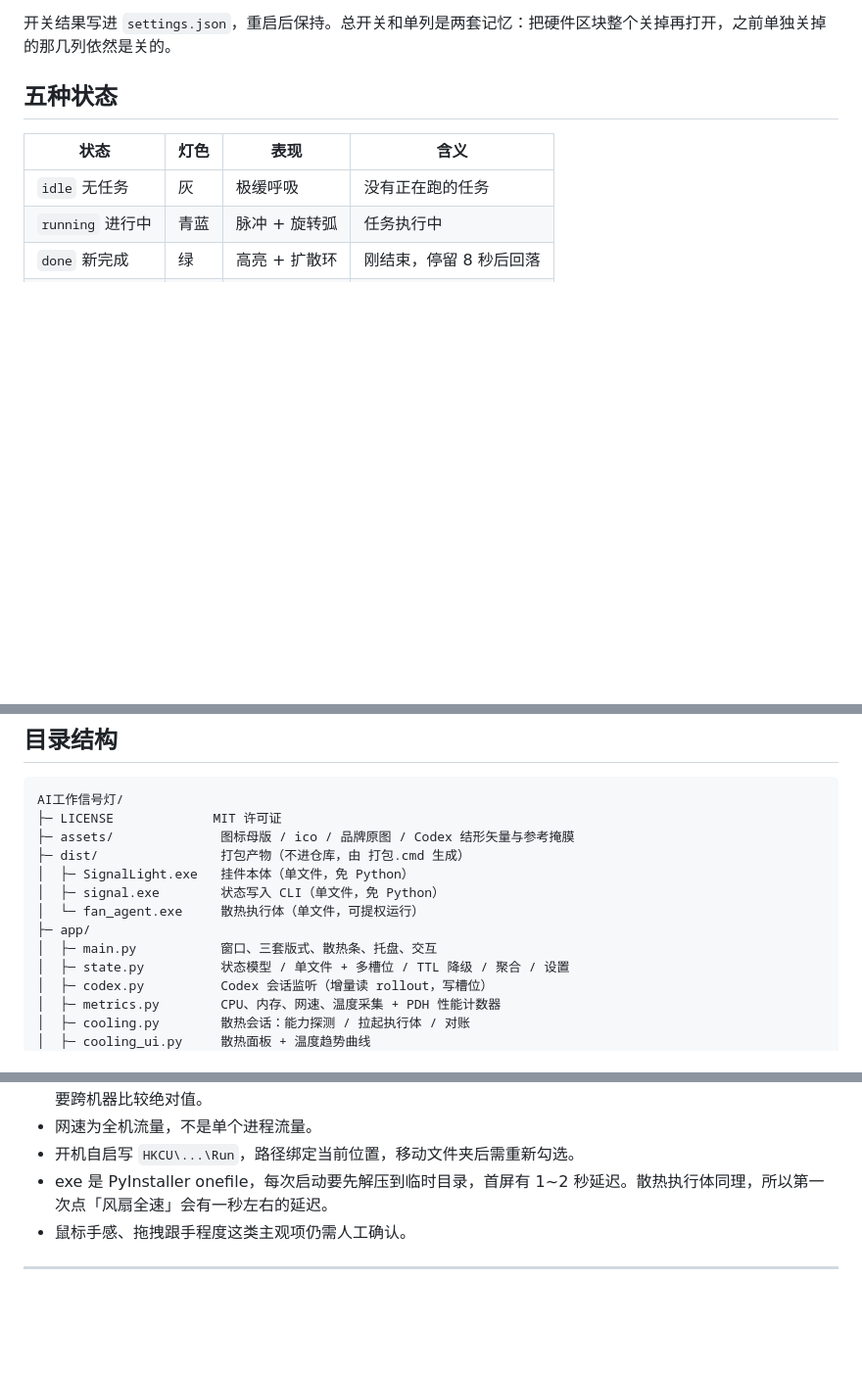
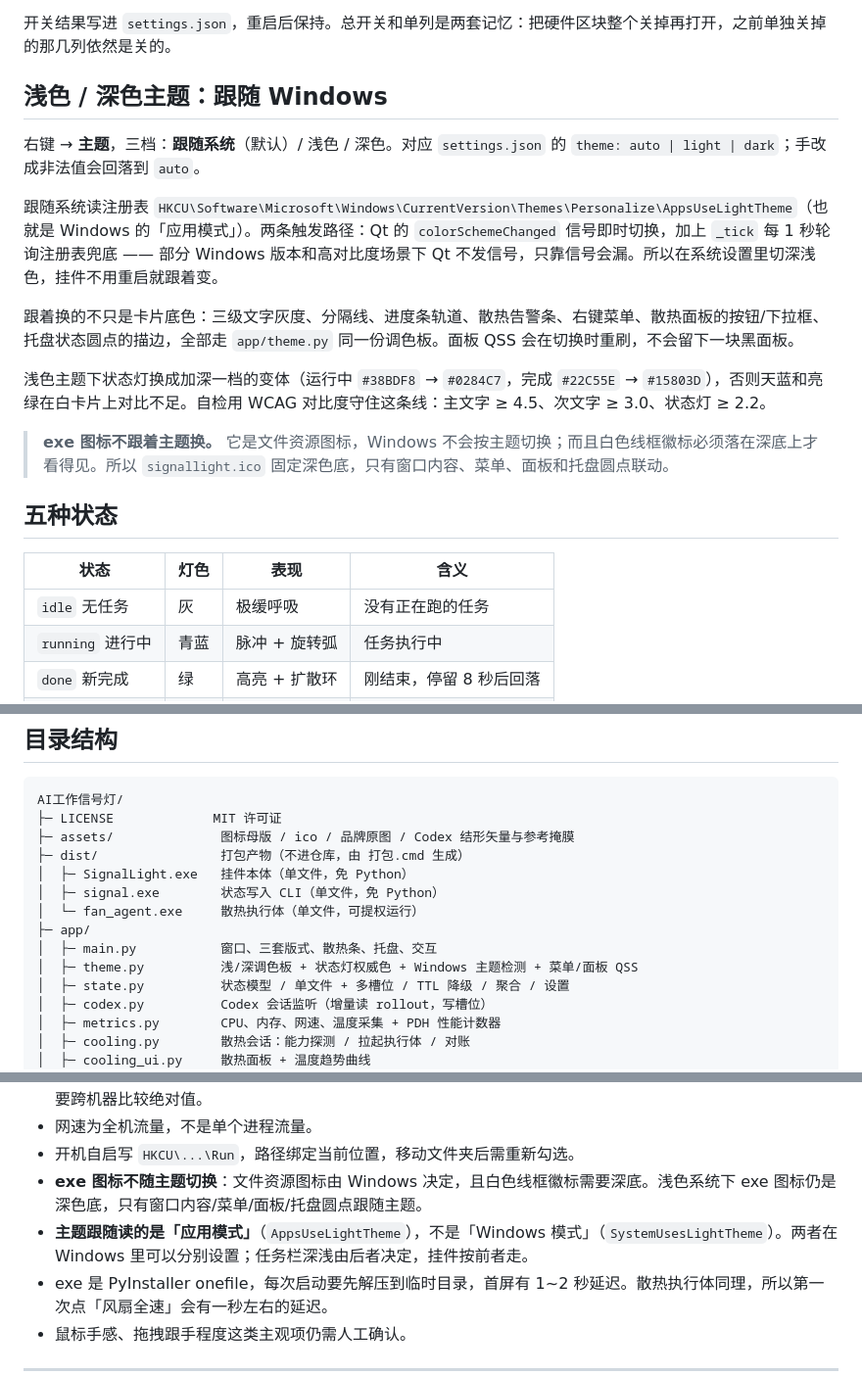
Before and after one commit to ReiEI/ai-signal-light, a Markdown page: README.md, 3 parts joined by grey strips. Shown at 98% size. Rendered like a GitHub page; blank space fills up the shorter version.

```diff
--- a/README.md
+++ b/README.md
@@ -88,6 +88,18 @@ Windows 桌面常驻小挂件。无边框、始终置顶、可拖拽，用一盏
 **两个区块不能同时关。** 那会剩一张空卡片，既没有状态也没有数据，纯占屏幕。关到最后一个时会被拦下、弹一句提示、配置回滚——这个保护在两处都做了：菜单操作时拦，手改 `settings.json` 改成非法组合时 `load_settings` 也会把任务区拉回来。
 
 开关结果写进 `settings.json`，重启后保持。总开关和单列是两套记忆：把硬件区块整个关掉再打开，之前单独关掉的那几列依然是关的。
+
+## 浅色 / 深色主题：跟随 Windows
+
+右键 → **主题**，三档：**跟随系统**（默认）/ 浅色 / 深色。对应 `settings.json` 的 `theme: auto | light | dark`；手改成非法值会回落到 `auto`。
+
+跟随系统读注册表 `HKCU\Software\Microsoft\Windows\CurrentVersion\Themes\Personalize\AppsUseLightTheme`（也就是 Windows 的「应用模式」）。两条触发路径：Qt 的 `colorSchemeChanged` 信号即时切换，加上 `_tick` 每 1 秒轮询注册表兜底 —— 部分 Windows 版本和高对比度场景下 Qt 不发信号，只靠信号会漏。所以在系统设置里切深浅色，挂件不用重启就跟着变。
+
+跟着换的不只是卡片底色：三级文字灰度、分隔线、进度条轨道、散热告警条、右键菜单、散热面板的按钮/下拉框、托盘状态圆点的描边，全部走 `app/theme.py` 同一份调色板。面板 QSS 会在切换时重刷，不会留下一块黑面板。
+
+浅色主题下状态灯换成加深一档的变体（运行中 `#38BDF8` → `#0284C7`，完成 `#22C55E` → `#15803D`），否则天蓝和亮绿在白卡片上对比不足。自检用 WCAG 对比度守住这条线：主文字 ≥ 4.5、次文字 ≥ 3.0、状态灯 ≥ 2.2。
+
+> **exe 图标不跟着主题换。** 它是文件资源图标，Windows 不会按主题切换；而且白色线框徽标必须落在深底上才看得见。所以 `signallight.ico` 固定深色底，只有窗口内容、菜单、面板和托盘圆点联动。
 
 ## 五种状态
 
@@ -415,6 +433,7 @@ AI工作信号灯/
 │  └─ fan_agent.exe     散热执行体（单文件，可提权运行）
 ├─ app/
 │  ├─ main.py           窗口、三套版式、散热条、托盘、交互
+│  ├─ theme.py          浅/深调色板 + 状态灯权威色 + Windows 主题检测 + 菜单/面板 QSS
 │  ├─ state.py          状态模型 / 单文件 + 多槽位 / TTL 降级 / 聚合 / 设置
 │  ├─ codex.py          Codex 会话监听（增量读 rollout，写槽位）
 │  ├─ metrics.py        CPU、内存、网速、温度采集 + PDH 性能计数器
@@ -508,6 +531,8 @@ AI工作信号灯/
 - **温度数值的语义随来源变化**：ADL/nvidia-smi 给的是 GPU（APU 上实际是 SoC），LHM 给的是 CPU 封装。不要跨机器比较绝对值。
 - 网速为全机流量，不是单个进程流量。
 - 开机自启写 `HKCU\...\Run`，路径绑定当前位置，移动文件夹后需重新勾选。
+- **exe 图标不随主题切换**：文件资源图标由 Windows 决定，且白色线框徽标需要深底。浅色系统下 exe 图标仍是深色底，只有窗口内容/菜单/面板/托盘圆点跟随主题。
+- **主题跟随读的是「应用模式」**（`AppsUseLightTheme`），不是「Windows 模式」（`SystemUsesLightTheme`）。两者在 Windows 里可以分别设置；任务栏深浅由后者决定，挂件按前者走。
 - exe 是 PyInstaller onefile，每次启动要先解压到临时目录，首屏有 1~2 秒延迟。散热执行体同理，所以第一次点「风扇全速」会有一秒左右的延迟。
 - 鼠标手感、拖拽跟手程度这类主观项仍需人工确认。
 
```
Also changed, not shown: other parts of README.md (+16 -6 lines), assets/signallight.png, 12 other files.
